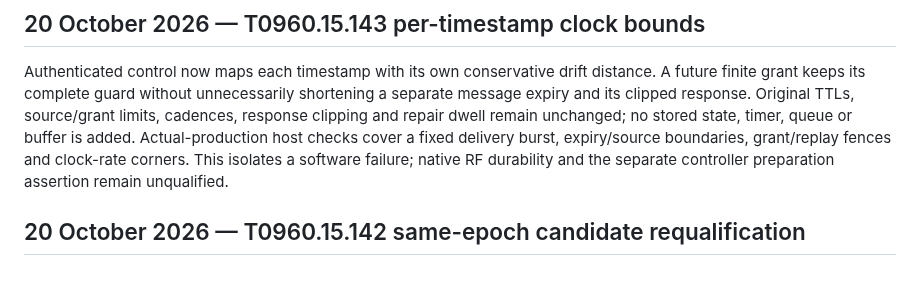
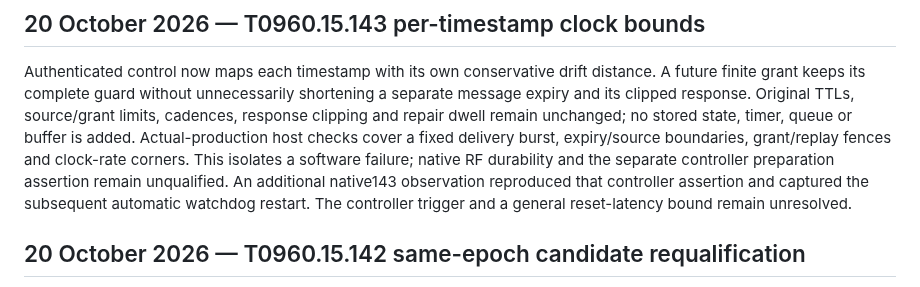
Before and after one commit to yantisj2/PToB, a Markdown page: CHANGELOG.md, the part around the change. GitHub-like rendering.

Commit message:
docs(t096): retain 143 controller watchdog recurrence

```diff
--- a/CHANGELOG.md
+++ b/CHANGELOG.md
@@ -12,6 +12,9 @@ no stored state, timer, queue or buffer is added. Actual-production host checks
 cover a fixed delivery burst, expiry/source boundaries, grant/replay fences and
 clock-rate corners. This isolates a software failure; native RF durability and
 the separate controller preparation assertion remain unqualified.
+An additional native143 observation reproduced that controller assertion and
+captured the subsequent automatic watchdog restart. The controller trigger and
+a general reset-latency bound remain unresolved.
 
 ## 20 October 2026 — T0960.15.142 same-epoch candidate requalification
 
```
Also changed, not shown: docs/t096/gm-standby.md (+4 -3 lines).
